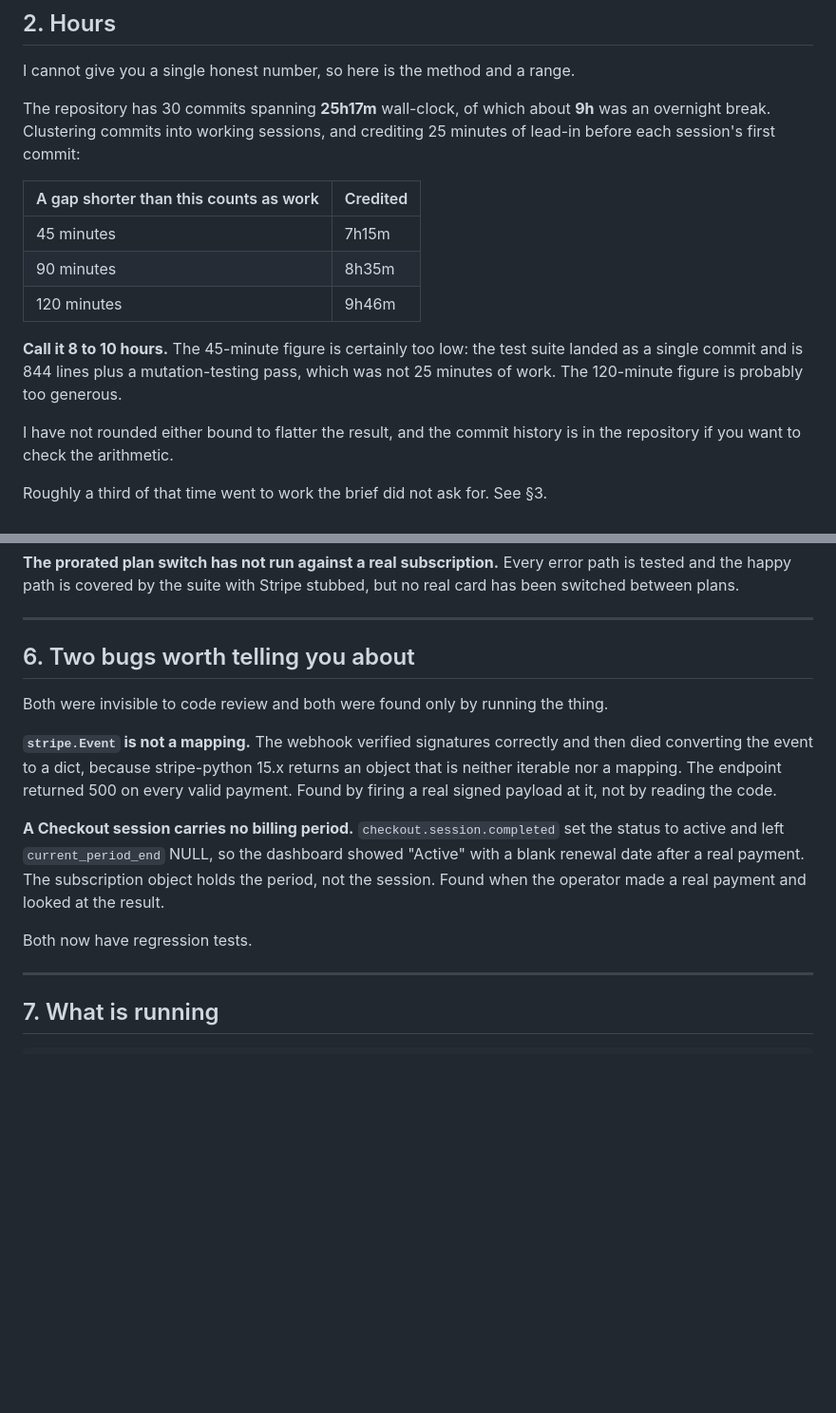
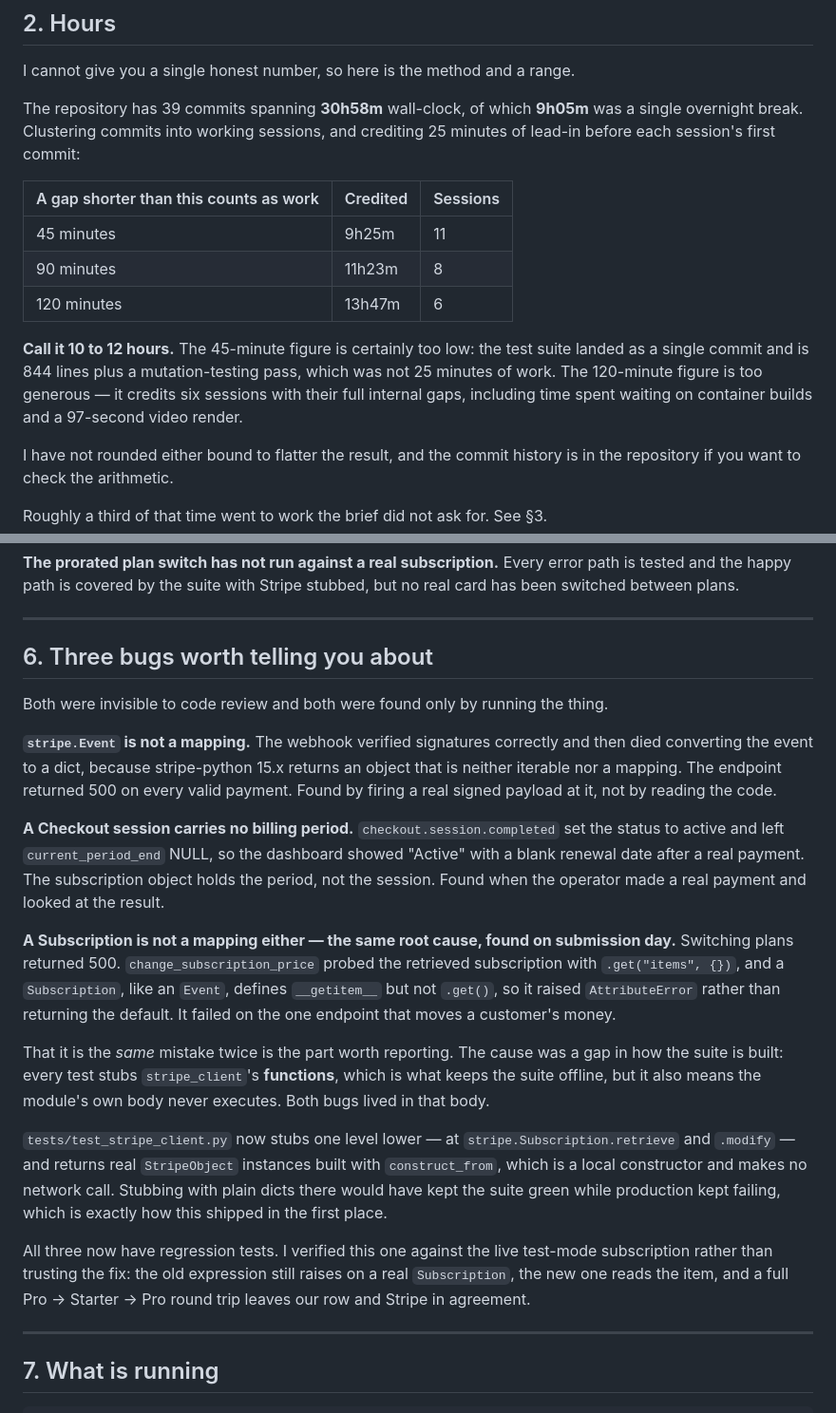
Before and after one commit to blank0810/orbit-mini, a Markdown page: docs/REPORT.md, 2 parts joined by grey strips. Shown at 95% size. Drawn GitHub-style; blank space fills up the shorter version.

Commit message:
docs: record the plan-switch bug and refresh the hours figures
Co-Authored-By: Claude Opus 5 (1M context) <noreply@anthropic.com>

```diff
--- a/docs/REPORT.md
+++ b/docs/REPORT.md
@@ -34,19 +34,21 @@
 
 I cannot give you a single honest number, so here is the method and a range.
 
-The repository has 30 commits spanning **25h17m** wall-clock, of which about **9h** was an
-overnight break. Clustering commits into working sessions, and crediting 25 minutes of
-lead-in before each session's first commit:
+The repository has 39 commits spanning **30h58m** wall-clock, of which **9h05m** was a
+single overnight break. Clustering commits into working sessions, and crediting 25 minutes
+of lead-in before each session's first commit:
 
-| A gap shorter than this counts as work | Credited |
-|---|---|
-| 45 minutes | 7h15m |
-| 90 minutes | 8h35m |
-| 120 minutes | 9h46m |
+| A gap shorter than this counts as work | Credited | Sessions |
+|---|---|---|
+| 45 minutes | 9h25m | 11 |
+| 90 minutes | 11h23m | 8 |
+| 120 minutes | 13h47m | 6 |
 
-**Call it 8 to 10 hours.** The 45-minute figure is certainly too low: the test suite landed
-as a single commit and is 844 lines plus a mutation-testing pass, which was not 25 minutes
-of work. The 120-minute figure is probably too generous.
+**Call it 10 to 12 hours.** The 45-minute figure is certainly too low: the test suite
+landed as a single commit and is 844 lines plus a mutation-testing pass, which was not 25
+minutes of work. The 120-minute figure is too generous — it credits six sessions with
+their full internal gaps, including time spent waiting on container builds and a 97-second
+video render.
 
 I have not rounded either bound to flatter the result, and the commit history is in the
 repository if you want to check the arithmetic.
@@ -143,7 +145,7 @@ been switched between plans.
 
 ---
 
-## 6. Two bugs worth telling you about
+## 6. Three bugs worth telling you about
 
 Both were invisible to code review and both were found only by running the thing.
 
@@ -157,7 +159,27 @@ status to active and left `current_period_end` NULL, so the dashboard showed "Ac
 a blank renewal date after a real payment. The subscription object holds the period, not
 the session. Found when the operator made a real payment and looked at the result.
 
-Both now have regression tests.
+**A Subscription is not a mapping either — the same root cause, found on submission day.**
+Switching plans returned 500. `change_subscription_price` probed the retrieved
+subscription with `.get("items", {})`, and a `Subscription`, like an `Event`, defines
+`__getitem__` but not `.get()`, so it raised `AttributeError` rather than returning the
+default. It failed on the one endpoint that moves a customer's money.
+
+That it is the *same* mistake twice is the part worth reporting. The cause was a gap in
+how the suite is built: every test stubs `stripe_client`'s **functions**, which is what
+keeps the suite offline, but it also means the module's own body never executes. Both bugs
+lived in that body.
+
+`tests/test_stripe_client.py` now stubs one level lower — at `stripe.Subscription.retrieve`
+and `.modify` — and returns real `StripeObject` instances built with `construct_from`,
+which is a local constructor and makes no network call. Stubbing with plain dicts there
+would have kept the suite green while production kept failing, which is exactly how this
+shipped in the first place.
+
+All three now have regression tests. I verified this one against the live test-mode
+subscription rather than trusting the fix: the old expression still raises on a real
+`Subscription`, the new one reads the item, and a full Pro → Starter → Pro round trip
+leaves our row and Stripe in agreement.
 
 ---
 
```
